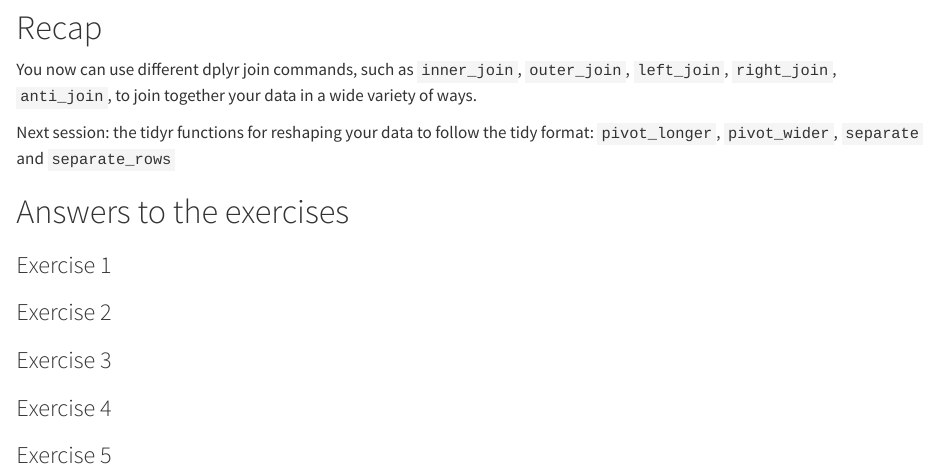
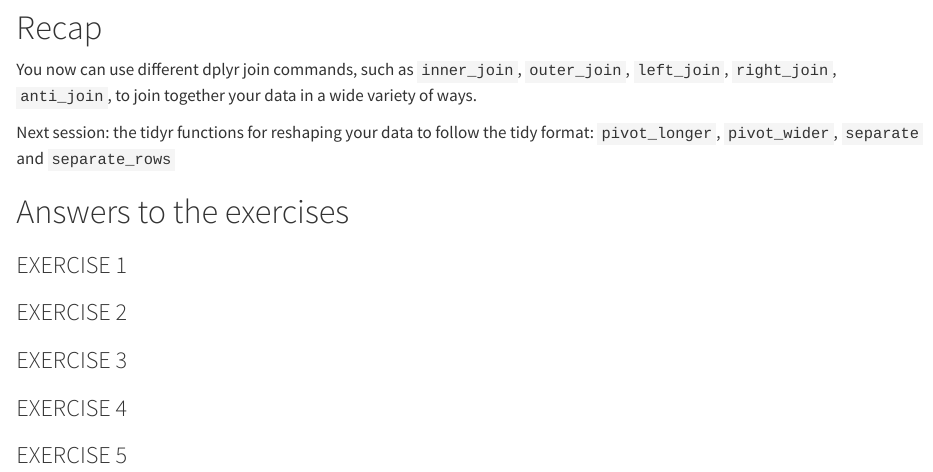
Before and after one commit to nuitrcs/tidyverse_dplyr_join, a Quarto document (tidyverse-dplyr-join.qmd): the page in a window 1100 px wide, from 8070 px down. Rendered offline with R 4.5, knitr and Pandoc in place of Quarto, with nearby package versions; the code is not run, so its results and figures are left out; long lines of code are wrapped.

Commit message:
modified formatting, html render

````diff
--- a/tidyverse-dplyr-join.qmd
+++ b/tidyverse-dplyr-join.qmd
@@ -7,7 +7,7 @@ output:
     toc: true
     toc_depth: 1
 editor_options:
-  chunk_output_type: console
+  chunk_output_type: inline
 ---
 
 ```{r, setup, include=FALSE}
@@ -392,31 +392,31 @@ Next session: the tidyr functions for reshaping your data to follow the tidy for
 
 # Answers to the exercises
 
-### Exercise 1
+### EXERCISE 1
 
 ```{r}
 
 ```
 
-### Exercise 2
+### EXERCISE 2
 
 ```{r}
 
 ```
 
-### Exercise 3
+### EXERCISE 3
 
 ```{r}
 
 ```
 
-### Exercise 4
+### EXERCISE 4
 
 ```{r}
 
 ```
 
-### Exercise 5
+### EXERCISE 5
 
 ```{r}
 
````
Also changed, not shown: tidyverse-dplyr-join.html (added).
